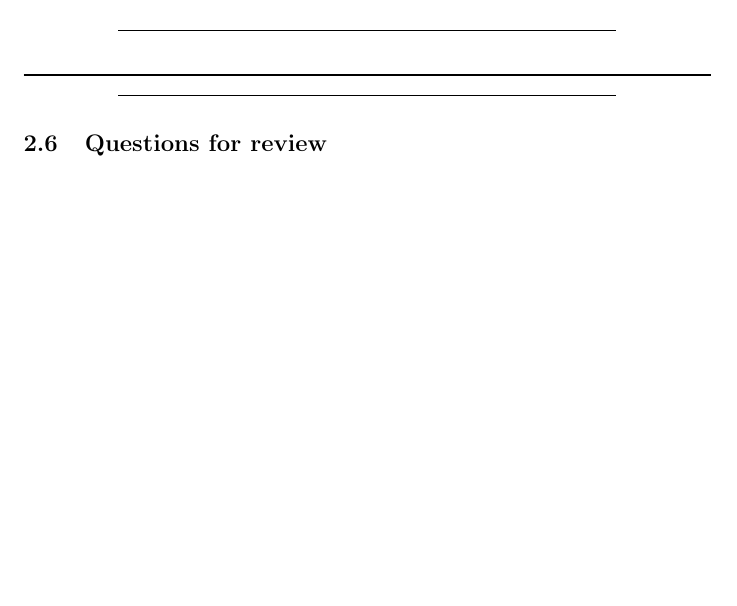
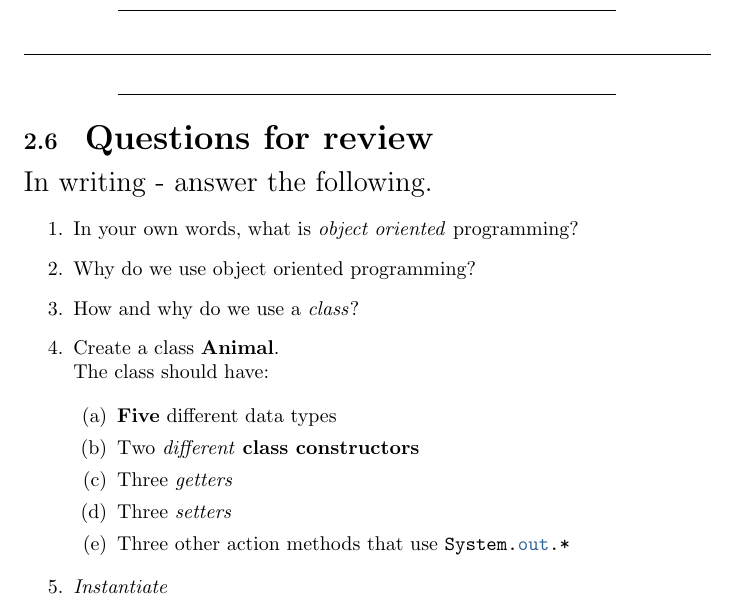
Before and after one commit to CS-CAST/Objects-First-with-Java-Book, a LaTeX document (java0.tex): part of page 12 of 12 before the commit and part of page 13 of 13 after it, cut so that both start at the same text, the shorter picture padded with empty space. Compiled offline with pdfLaTeX.

Commit message:
Updates for Sat Jan  5 10:54:30 CST 2019

```diff
--- a/java0.tex
+++ b/java0.tex
@@ -419,25 +419,41 @@ Creating setters, which are commonly placed before \emph{getters} in the \emph{c
 
 %https://tex.stackexchange.com/questions/371286/draw-a-horizontal-line-in-latex/371469
 
-\vspace{6pt}
-
-
-
+%\vspace{6pt}
+\newpage
 \begin{center}
 \line(1,0){250}
 \end{center}
-
 \noindent
 \rule{\textwidth}{0.4pt}
-
-
-\hrule
+%\hrule
 \begin{center}
 \line(1,0){250}
 \end{center}
-\subsection{Questions for review}
+\subsection{{\LARGE Questions for review}}
+           {\Large In writing - answer the following.}
+
+\begin{enumerate}
+\item In your own words, what is \emph{object oriented} programming?
+
+\item Why do we use object oriented programming?
+
+\item How and why do we use a \emph{class}?
 
 
+\item Create a class \textbf{Animal}. \\The class should have:
+  \\
+   \begin{enumerate}
+   \item \textbf{Five} different data types
+   \item Two \emph{different} \textbf{class constructors}
+   \item Three \emph{getters}
+   \item Three \emph{setters}
+   \item Three other action methods that use \mintinline{Java}{System.out.*}
+   \end{enumerate}
+
+\item \emph{Instantiate}
+
+\end{enumerate}
 
 %\end{code}
 
```
Also changed, not shown: java0.pdf, 2 other files.
